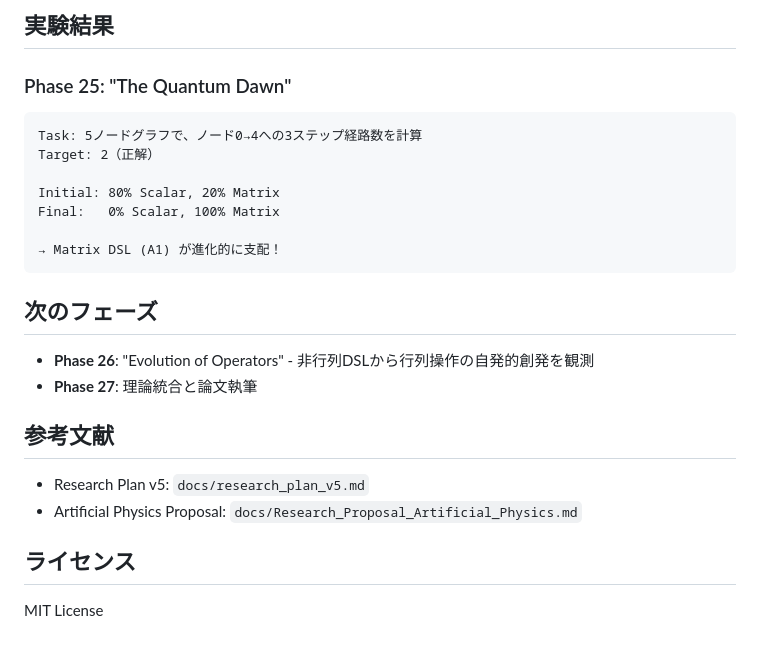
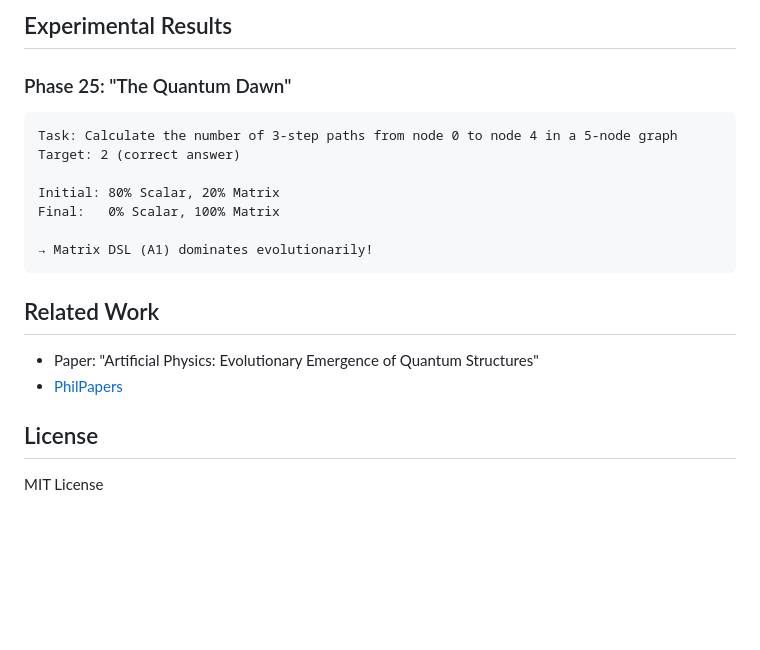
Before and after one commit to future-apps-jp/omega, a Markdown page: genesis/README.md, the part around one of its changes. Drawn GitHub-style; blank space fills up the shorter version.

Commit message:
Translate genesis/README.md to English

````diff
--- a/genesis/README.md
+++ b/genesis/README.md
@@ -80,28 +80,23 @@ genesis/
 
-## 実験結果
+## Experimental Results
 
 ### Phase 25: "The Quantum Dawn"
 
 ```
-Task: 5ノードグラフで、ノード0→4への3ステップ経路数を計算
-Target: 2（正解）
+Task: Calculate the number of 3-step paths from node 0 to node 4 in a 5-node graph
+Target: 2 (correct answer)
 
 Initial: 80% Scalar, 20% Matrix
 Final:   0% Scalar, 100% Matrix
 
-→ Matrix DSL (A1) が進化的に支配！
+→ Matrix DSL (A1) dominates evolutionarily!
 ```
 
-## 次のフェーズ
+## Related Work
 
-- **Phase 26**: "Evolution of Operators" - 非行列DSLから行列操作の自発的創発を観測
-- **Phase 27**: 理論統合と論文執筆
+- Paper: "Artificial Physics: Evolutionary Emergence of Quantum Structures"
+- [PhilPapers](https://philpapers.org/rec/KOHAPE)
 
-## 参考文献
-
-- Research Plan v5: `docs/research_plan_v5.md`
-- Artificial Physics Proposal: `docs/Research_Proposal_Artificial_Physics.md`
-
-## ライセンス
+## License
 
 MIT License
````
Also changed, not shown: other parts of genesis/README.md (+41 -41 lines).
